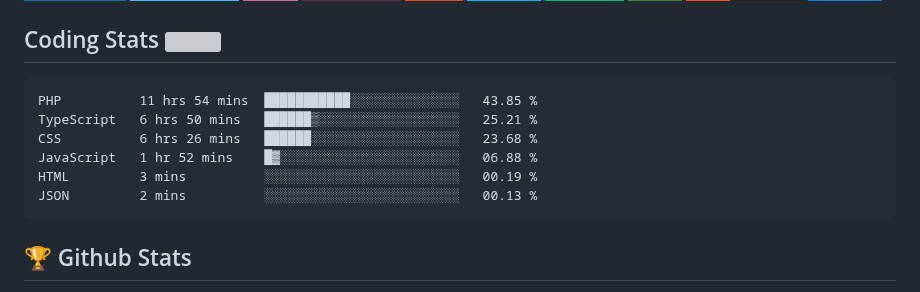
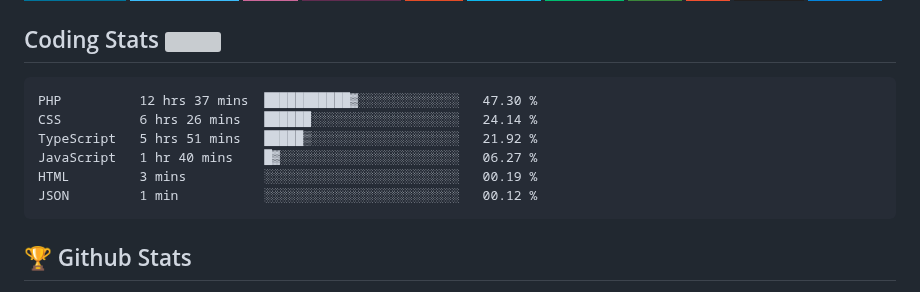
Before and after one commit to Omolara5861/Omolara5861, a Markdown page: README.md, the part around the change. Drawn GitHub-style; badges without logos; grey boxes are pictures that could not be loaded.

Commit message:
Updated waka-readme graph with new metrics

````diff
--- a/README.md
+++ b/README.md
@@ -53,12 +53,12 @@
 <!--START_SECTION:waka-->
 
 ```text
-PHP          11 hrs 54 mins  ███████████░░░░░░░░░░░░░░   43.85 %
-TypeScript   6 hrs 50 mins   ██████▒░░░░░░░░░░░░░░░░░░   25.21 %
-CSS          6 hrs 26 mins   ██████░░░░░░░░░░░░░░░░░░░   23.68 %
-JavaScript   1 hr 52 mins    █▓░░░░░░░░░░░░░░░░░░░░░░░   06.88 %
+PHP          12 hrs 37 mins  ███████████▓░░░░░░░░░░░░░   47.30 %
+CSS          6 hrs 26 mins   ██████░░░░░░░░░░░░░░░░░░░   24.14 %
+TypeScript   5 hrs 51 mins   █████▒░░░░░░░░░░░░░░░░░░░   21.92 %
+JavaScript   1 hr 40 mins    █▓░░░░░░░░░░░░░░░░░░░░░░░   06.27 %
 HTML         3 mins          ░░░░░░░░░░░░░░░░░░░░░░░░░   00.19 %
-JSON         2 mins          ░░░░░░░░░░░░░░░░░░░░░░░░░   00.13 %
+JSON         1 min           ░░░░░░░░░░░░░░░░░░░░░░░░░   00.12 %
 ```
 
 <!--END_SECTION:waka-->
````
